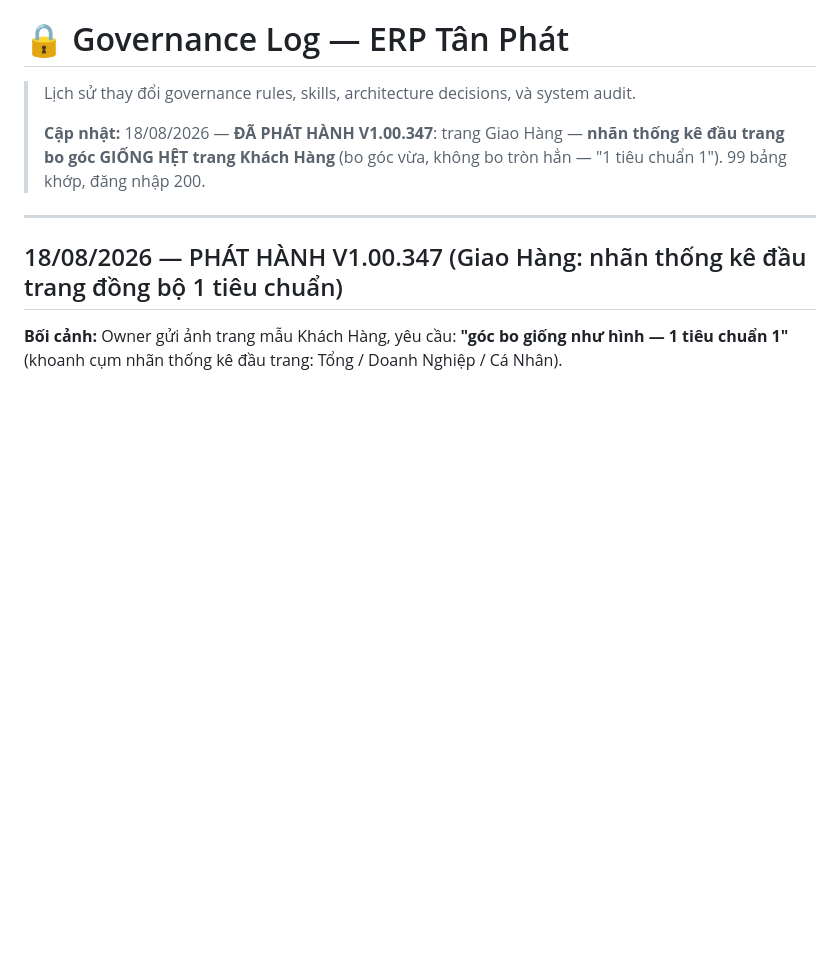
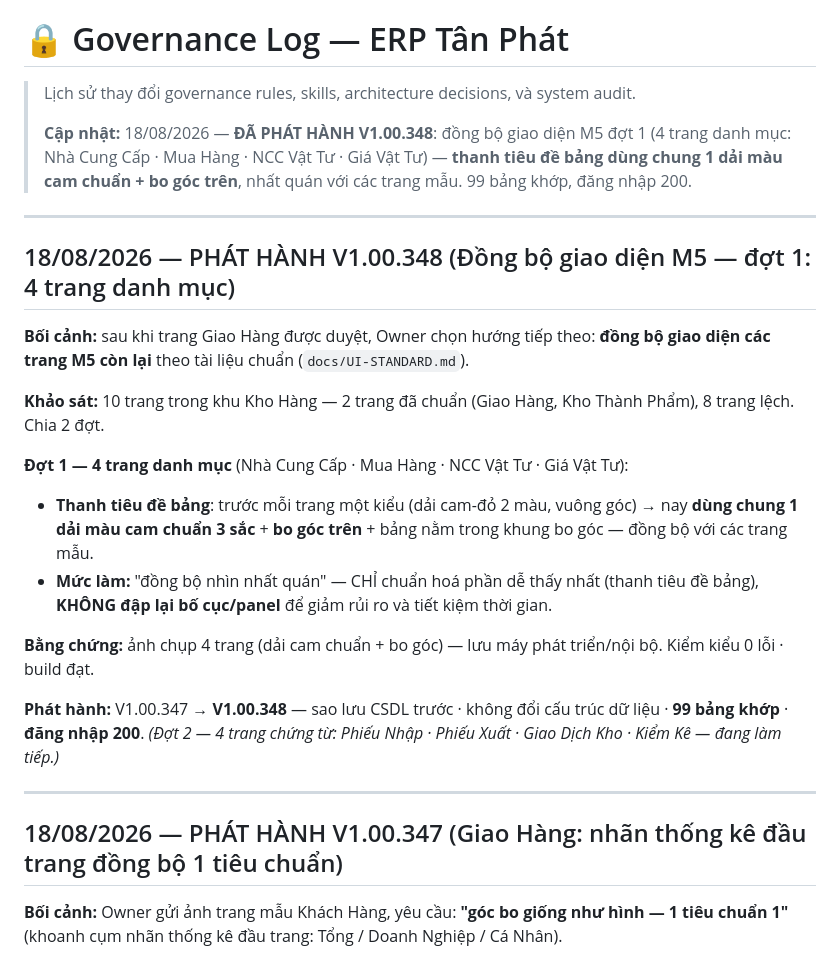
Before and after one commit to irissnss/Baocaoerptanphat, a Markdown page: GOVERNANCE-LOG.md, the part around the change. GitHub-like rendering; blank space fills up the shorter version.

Commit message:
release: V1.00.348 - dong bo giao dien M5 dot 1 (4 trang danh muc) thanh tieu de bang chuan
Co-Authored-By: Claude Opus 4.8 <noreply@anthropic.com>

```diff
--- a/GOVERNANCE-LOG.md
+++ b/GOVERNANCE-LOG.md
@@ -2,7 +2,23 @@
 
 > Lịch sử thay đổi governance rules, skills, architecture decisions, và system audit.
 >
-> **Cập nhật:** 18/08/2026 — **ĐÃ PHÁT HÀNH V1.00.347**: trang Giao Hàng — **nhãn thống kê đầu trang bo góc GIỐNG HỆT trang Khách Hàng** (bo góc vừa, không bo tròn hẳn — "1 tiêu chuẩn 1"). 99 bảng khớp, đăng nhập 200.
+> **Cập nhật:** 18/08/2026 — **ĐÃ PHÁT HÀNH V1.00.348**: đồng bộ giao diện M5 đợt 1 (4 trang danh mục: Nhà Cung Cấp · Mua Hàng · NCC Vật Tư · Giá Vật Tư) — **thanh tiêu đề bảng dùng chung 1 dải màu cam chuẩn + bo góc trên**, nhất quán với các trang mẫu. 99 bảng khớp, đăng nhập 200.
+
+---
+
+## 18/08/2026 — PHÁT HÀNH V1.00.348 (Đồng bộ giao diện M5 — đợt 1: 4 trang danh mục)
+
+**Bối cảnh:** sau khi trang Giao Hàng được duyệt, Owner chọn hướng tiếp theo: **đồng bộ giao diện các trang M5 còn lại** theo tài liệu chuẩn (`docs/UI-STANDARD.md`).
+
+**Khảo sát:** 10 trang trong khu Kho Hàng — 2 trang đã chuẩn (Giao Hàng, Kho Thành Phẩm), 8 trang lệch. Chia 2 đợt.
+
+**Đợt 1 — 4 trang danh mục** (Nhà Cung Cấp · Mua Hàng · NCC Vật Tư · Giá Vật Tư):
+- **Thanh tiêu đề bảng**: trước mỗi trang một kiểu (dải cam-đỏ 2 màu, vuông góc) → nay **dùng chung 1 dải màu cam chuẩn 3 sắc** + **bo góc trên** + bảng nằm trong khung bo góc — đồng bộ với các trang mẫu.
+- **Mức làm:** "đồng bộ nhìn nhất quán" — CHỈ chuẩn hoá phần dễ thấy nhất (thanh tiêu đề bảng), **KHÔNG đập lại bố cục/panel** để giảm rủi ro và tiết kiệm thời gian.
+
+**Bằng chứng:** ảnh chụp 4 trang (dải cam chuẩn + bo góc) — lưu máy phát triển/nội bộ. Kiểm kiểu 0 lỗi · build đạt.
+
+**Phát hành:** V1.00.347 → **V1.00.348** — sao lưu CSDL trước · không đổi cấu trúc dữ liệu · **99 bảng khớp** · **đăng nhập 200**. *(Đợt 2 — 4 trang chứng từ: Phiếu Nhập · Phiếu Xuất · Giao Dịch Kho · Kiểm Kê — đang làm tiếp.)*
 
 ---
 
```
